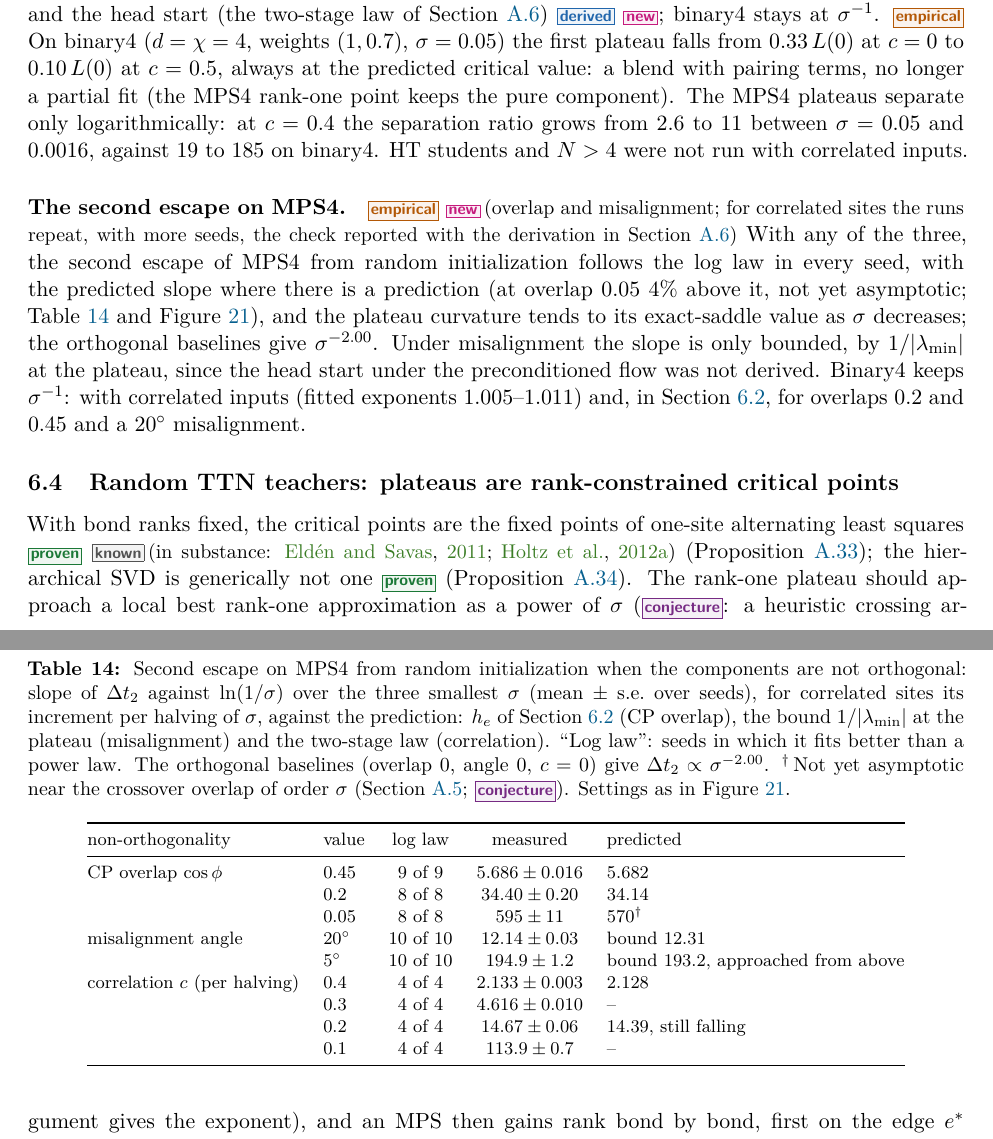
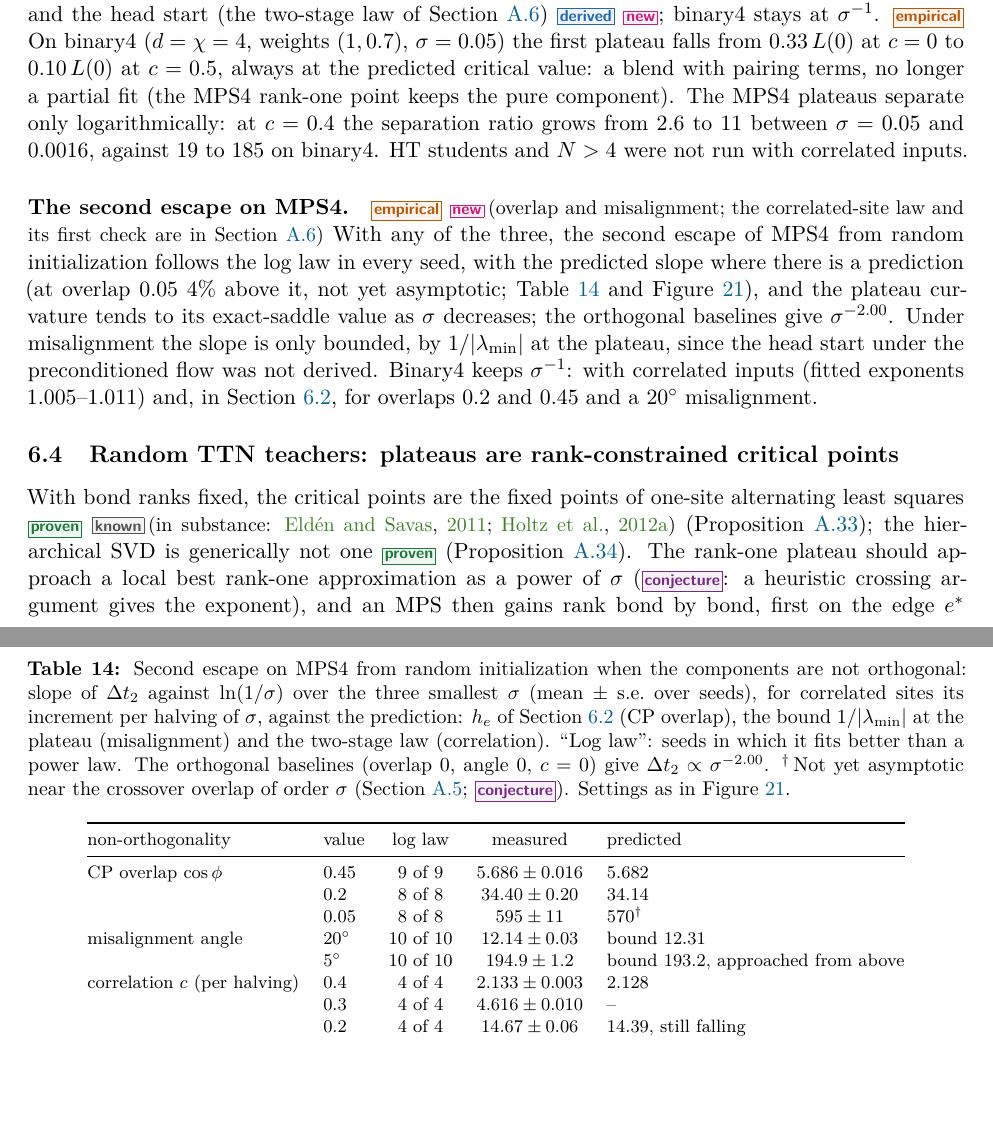
Before and after one commit to seamus-fallows/TTN-regimes, a LaTeX paper (report/main.tex, which reads report/sections/06_covariance_teacher.tex): two parts of pages 70 and 71 of 141, joined at a grey line, cut so that both start at the same text, the shorter picture padded with empty space. Compiled offline with pdfLaTeX.

Commit message:
Sec. 6: correlated-site novelty note as a cross-reference to App. A.6
Co-Authored-By: Claude Opus 5.5 <noreply@anthropic.com>

```diff
--- a/report/sections/06_covariance_teacher.tex
+++ b/report/sections/06_covariance_teacher.tex
@@ -213,8 +213,8 @@ separation ratio grows from $2.6$ to $11$ between $\isc=0.05$ and $0.0016$, agai
 HT students and $\Ns>4$ were not run with correlated inputs.
 
 \paragraph{The second escape on MPS4.}
-\empirical{} \newresult[overlap and misalignment; for correlated sites the runs repeat, with more seeds, the
-check reported with the derivation in \cref{app:covariance}] With any of the three, the second escape of
+\empirical{} \newresult[overlap and misalignment; the correlated-site law and its first check are in
+\cref{app:covariance}] With any of the three, the second escape of
 MPS4 from random initialization follows the log law in every seed, with the predicted slope where there is a
 prediction (at overlap $0.05$ $4\%$ above it, not yet asymptotic; \cref{tab:cov-slopes,fig:dt-mps-laws}), and
 the plateau curvature tends to its exact-saddle value as $\isc$ decreases; the orthogonal baselines give
```
